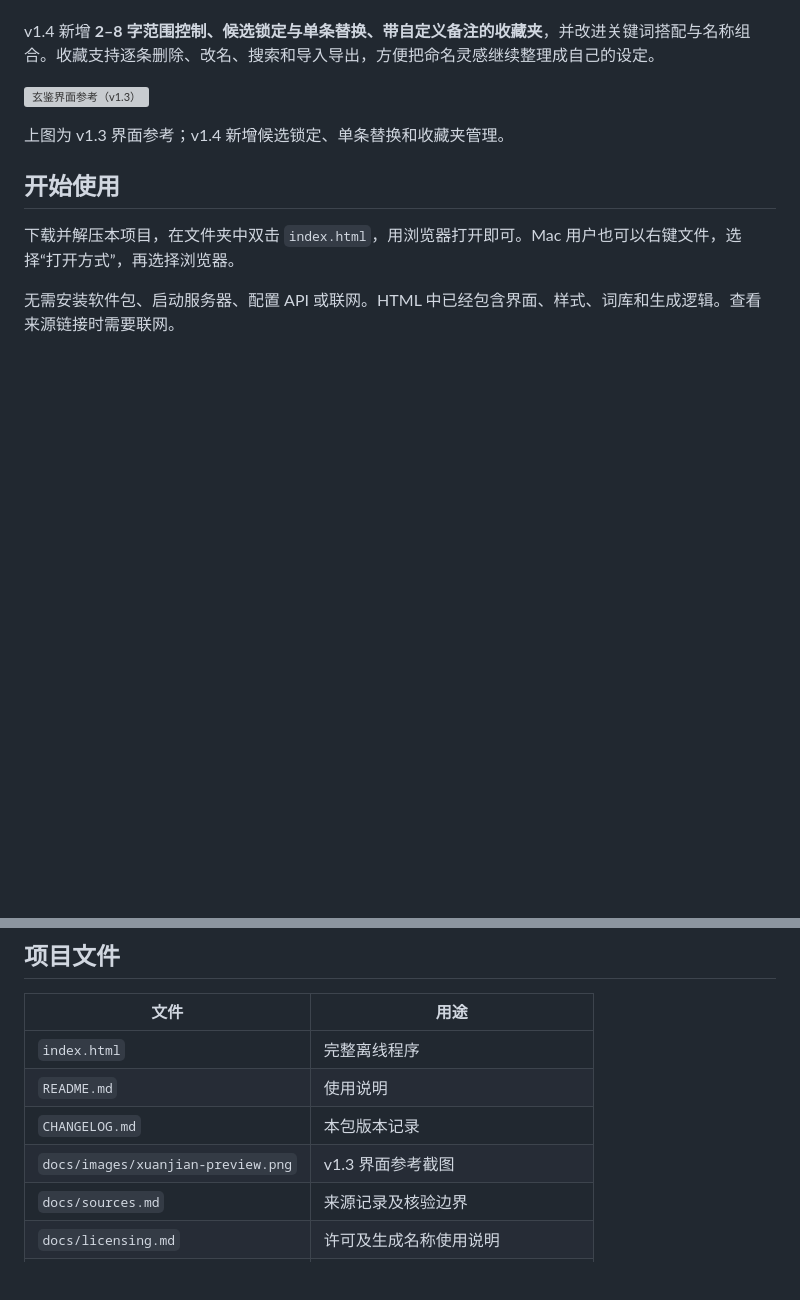
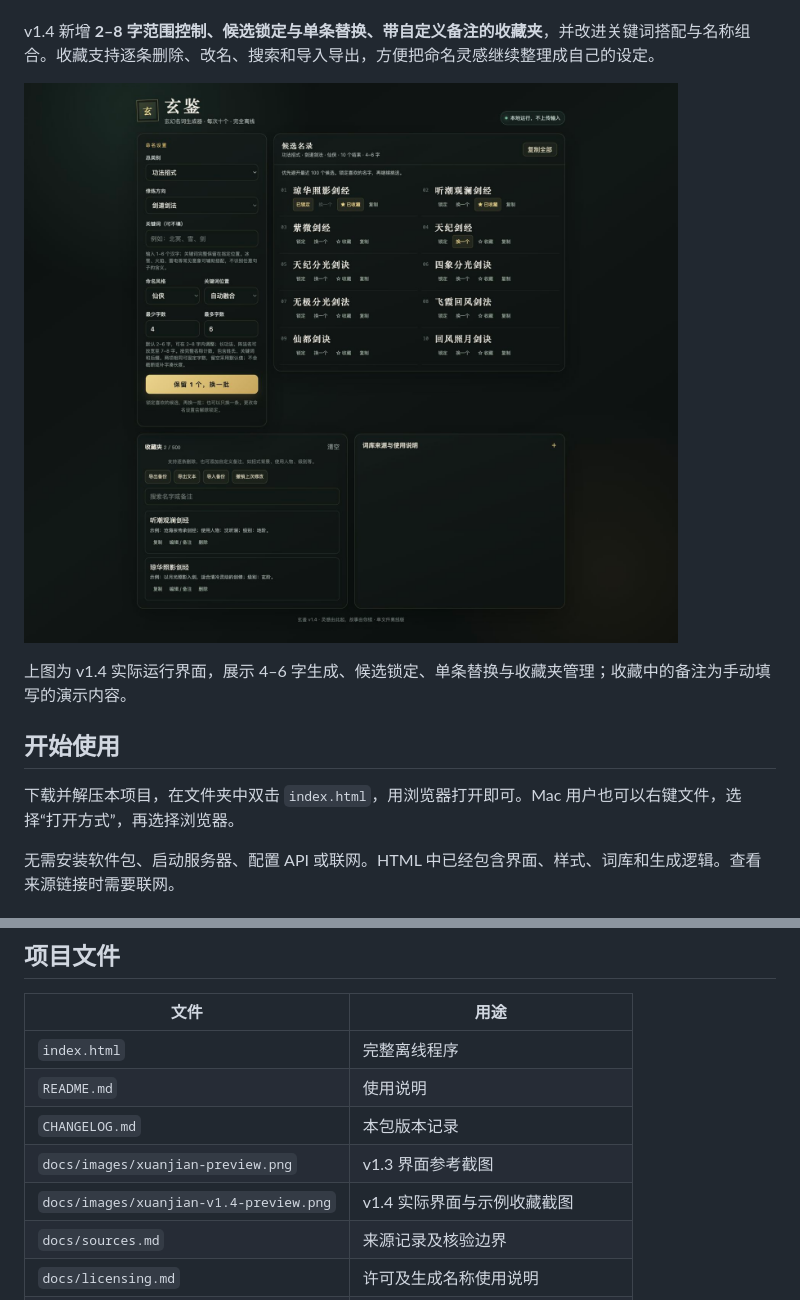
Before and after one commit to ZergSu01/xuanjian, a Markdown page: README.md, 2 parts joined by grey strips. Drawn GitHub-style; pictures changed too: docs/images/xuanjian-v1.4-preview.png (added); blank space fills up the shorter version; grey boxes are pictures that could not be loaded.

Commit message:
docs: add v1.4 interface screenshot

```diff
--- a/README.md
+++ b/README.md
@@ -12,9 +12,9 @@
 
 v1.4 新增 **2–8 字范围控制、候选锁定与单条替换、带自定义备注的收藏夹**，并改进关键词搭配与名称组合。收藏支持逐条删除、改名、搜索和导入导出，方便把命名灵感继续整理成自己的设定。
 
-![玄鉴界面参考（v1.3）](docs/images/xuanjian-preview.png)
+![玄鉴 v1.4 界面：字数设置、候选锁定与带备注的收藏夹](docs/images/xuanjian-v1.4-preview.png)
 
-上图为 v1.3 界面参考；v1.4 新增候选锁定、单条替换和收藏夹管理。
+上图为 v1.4 实际运行界面，展示 4–6 字生成、候选锁定、单条替换与收藏夹管理；收藏中的备注为手动填写的演示内容。
 
 ## 开始使用
 
@@ -84,6 +84,7 @@ v1.4 可以读取旧版的字符串数组收藏，并使用新的独立存储键
 | `README.md` | 使用说明 |
 | `CHANGELOG.md` | 本包版本记录 |
 | `docs/images/xuanjian-preview.png` | v1.3 界面参考截图 |
+| `docs/images/xuanjian-v1.4-preview.png` | v1.4 实际界面与示例收藏截图 |
 | `docs/sources.md` | 来源记录及核验边界 |
 | `docs/licensing.md` | 许可及生成名称使用说明 |
 | `LICENSE` | MIT 许可证与版权声明 |
```
